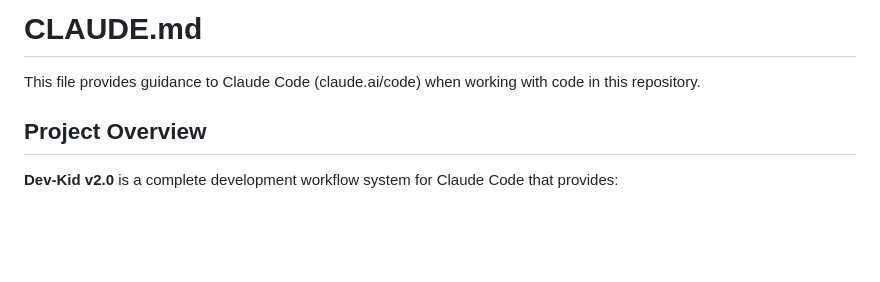
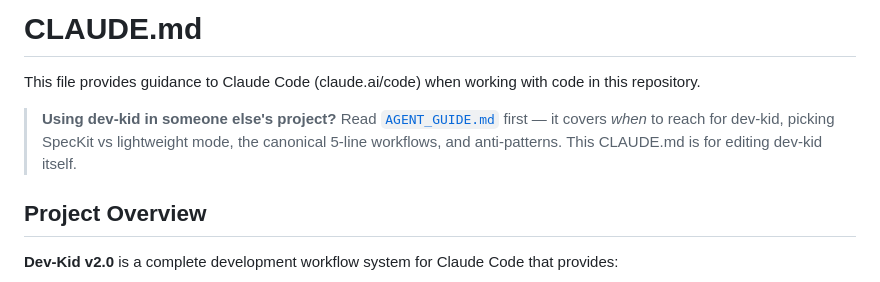
Before and after one commit to gyasis/dev-kid, a Markdown page: CLAUDE.md, the part around the change. Rendered like a GitHub page; blank space fills up the shorter version.

```diff
--- a/CLAUDE.md
+++ b/CLAUDE.md
@@ -1,6 +1,8 @@
 # CLAUDE.md
 
 This file provides guidance to Claude Code (claude.ai/code) when working with code in this repository.
+
+> **Using dev-kid in someone else's project?** Read [`AGENT_GUIDE.md`](AGENT_GUIDE.md) first — it covers *when* to reach for dev-kid, picking SpecKit vs lightweight mode, the canonical 5-line workflows, and anti-patterns. This CLAUDE.md is for editing dev-kid itself.
 
 ## Project Overview
 
```
Also changed, not shown: AGENT_GUIDE.md (added, +156 -0 lines), README.md (+4 -0 lines).
